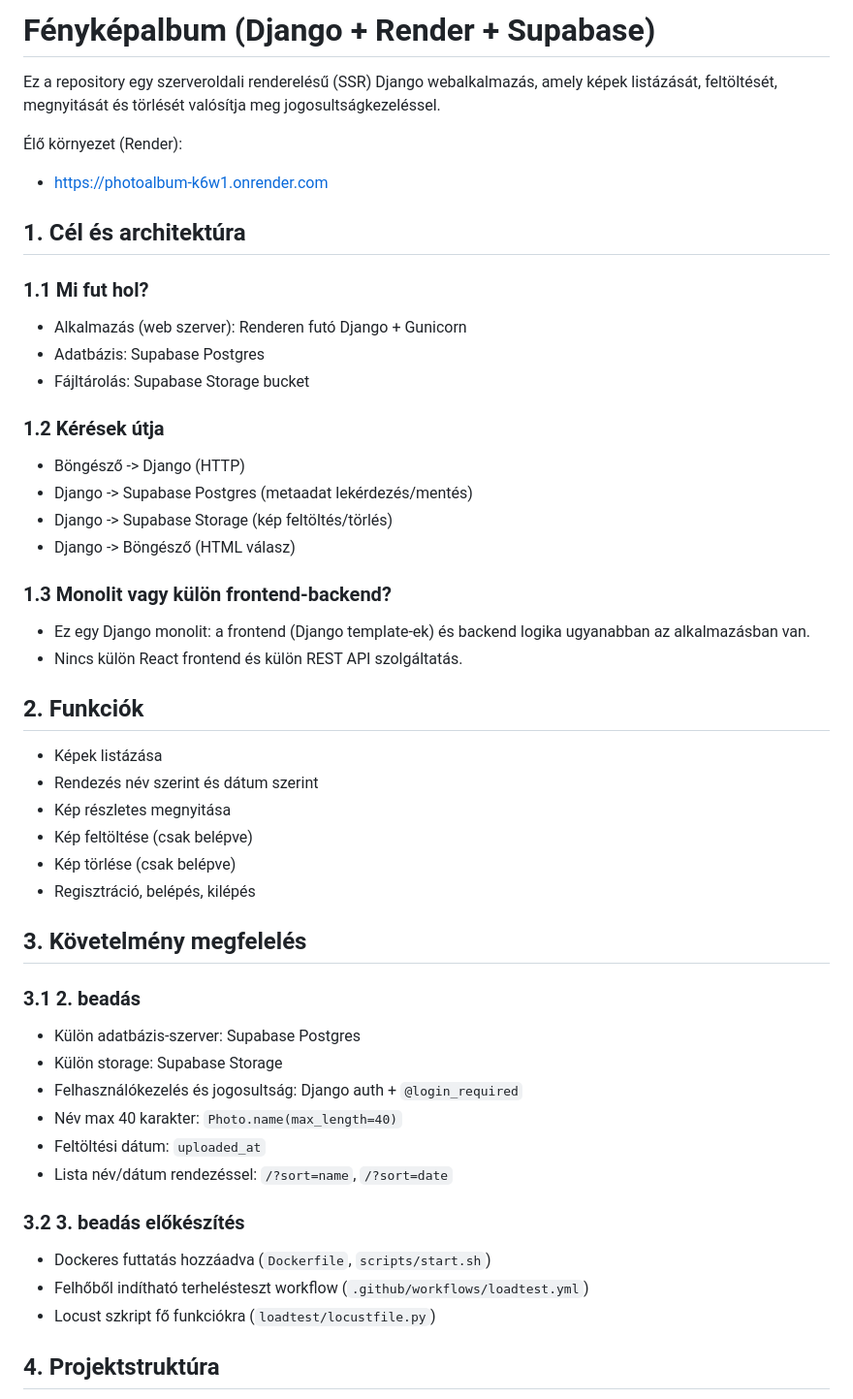
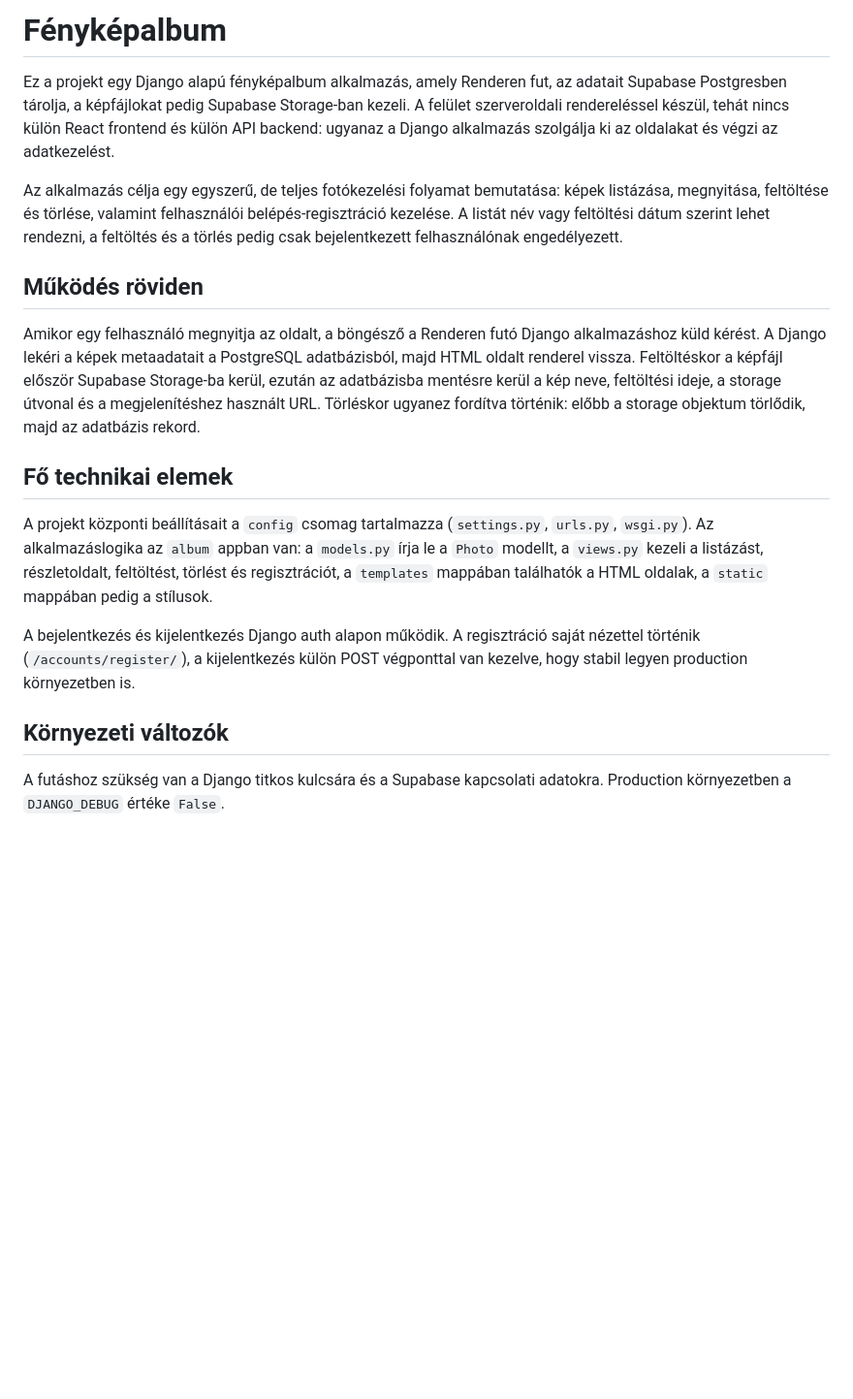
Before and after one commit to BitaPatrick/photoalbum, a Markdown page: README.md, the part around one of its changes. Shown at 97% size. GitHub-like rendering; blank space fills up the shorter version.

```diff
--- a/README.md
+++ b/README.md
@@ -1,50 +1,20 @@
-# Fényképalbum (Django + Render + Supabase)
+# Fényképalbum
 
-Ez a repository egy szerveroldali renderelésű (SSR) Django webalkalmazás, amely képek listázását, feltöltését, megnyitását és törlését valósítja meg jogosultságkezeléssel.
+Ez a projekt egy Django alapú fényképalbum alkalmazás, amely Renderen fut, az adatait Supabase Postgresben tárolja, a képfájlokat pedig Supabase Storage-ban kezeli. A felület szerveroldali rendereléssel készül, tehát nincs külön React frontend és külön API backend: ugyanaz a Django alkalmazás szolgálja ki az oldalakat és végzi az adatkezelést.
 
-Élő környezet (Render):
-- https://photoalbum-k6w1.onrender.com
+Az alkalmazás célja egy egyszerű, de teljes fotókezelési folyamat bemutatása: képek listázása, megnyitása, feltöltése és törlése, valamint felhasználói belépés-regisztráció kezelése. A listát név vagy feltöltési dátum szerint lehet rendezni, a feltöltés és a törlés pedig csak bejelentkezett felhasználónak engedélyezett.
 
-## 1. Cél és architektúra
+## Működés röviden
 
-### 1.1 Mi fut hol?
-- Alkalmazás (web szerver): Renderen futó Django + Gunicorn
-- Adatbázis: Supabase Postgres
-- Fájltárolás: Supabase Storage bucket
+Amikor egy felhasználó megnyitja az oldalt, a böngésző a Renderen futó Django alkalmazáshoz küld kérést. A Django lekéri a képek metaadatait a PostgreSQL adatbázisból, majd HTML oldalt renderel vissza. Feltöltéskor a képfájl először Supabase Storage-ba kerül, ezután az adatbázisba mentésre kerül a kép neve, feltöltési ideje, a storage útvonal és a megjelenítéshez használt URL. Törléskor ugyanez fordítva történik: előbb a storage objektum törlődik, majd az adatbázis rekord.
 
-### 1.2 Kérések útja
-- Böngésző -> Django (HTTP)
-- Django -> Supabase Postgres (metaadat lekérdezés/mentés)
-- Django -> Supabase Storage (kép feltöltés/törlés)
-- Django -> Böngésző (HTML válasz)
+## Fő technikai elemek
 
-### 1.3 Monolit vagy külön frontend-backend?
-- Ez egy Django monolit: a frontend (Django template-ek) és backend logika ugyanabban az alkalmazásban van.
-- Nincs külön React frontend és külön REST API szolgáltatás.
+A projekt központi beállításait a `config` csomag tartalmazza (`settings.py`, `urls.py`, `wsgi.py`). Az alkalmazáslogika az `album` appban van: a `models.py` írja le a `Photo` modellt, a `views.py` kezeli a listázást, részletoldalt, feltöltést, törlést és regisztrációt, a `templates` mappában találhatók a HTML oldalak, a `static` mappában pedig a stílusok.
 
-## 2. Funkciók
+A bejelentkezés és kijelentkezés Django auth alapon működik. A regisztráció saját nézettel történik (`/accounts/register/`), a kijelentkezés külön POST végponttal van kezelve, hogy stabil legyen production környezetben is.
 
-- Képek listázása
-- Rendezés név szerint és dátum szerint
-- Kép részletes megnyitása
-- Kép feltöltése (csak belépve)
-- Kép törlése (csak belépve)
-- Regisztráció, belépés, kilépés
+## Környezeti változók
 
-## 3. Követelmény megfelelés
+A futáshoz szükség van a Django titkos kulcsára és a Supabase kapcsolati adatokra. Production környezetben a `DJANGO_DEBUG` értéke `False`.
 
-### 3.1 2. beadás
-- Külön adatbázis-szerver: Supabase Postgres
-- Külön storage: Supabase Storage
-- Felhasználókezelés és jogosultság: Django auth + `@login_required`
-- Név max 40 karakter: `Photo.name(max_length=40)`
-- Feltöltési dátum: `uploaded_at`
-- Lista név/dátum rendezéssel: `/?sort=name`, `/?sort=date`
-
-### 3.2 3. beadás előkészítés
-- Dockeres futtatás hozzáadva (`Dockerfile`, `scripts/start.sh`)
-- Felhőből indítható terhelésteszt workflow (`.github/workflows/loadtest.yml`)
-- Locust szkript fő funkciókra (`loadtest/locustfile.py`)
-
-## 4. Projektstruktúra
-
```
Also changed, not shown: other parts of README.md (+8 -156 lines).
